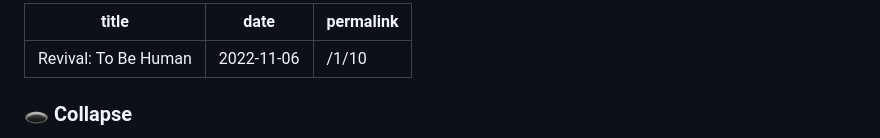
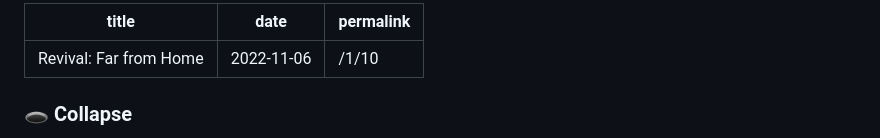
Before and after one commit to Rushadilly/Revival, a Markdown page: posts/Revival #10.md, the part around the change. GitHub-like rendering.

Commit message:
Update post 10 title

```diff
--- a/posts/Revival #10.md
+++ b/posts/Revival #10.md
@@ -1,5 +1,5 @@
 ---
-title: "Revival: To Be Human"
+title: "Revival: Far from Home"
 date: 2022-11-06
 permalink: /1/10
 ---
```
